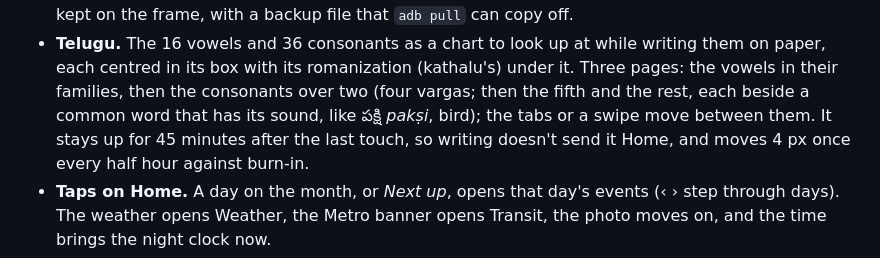
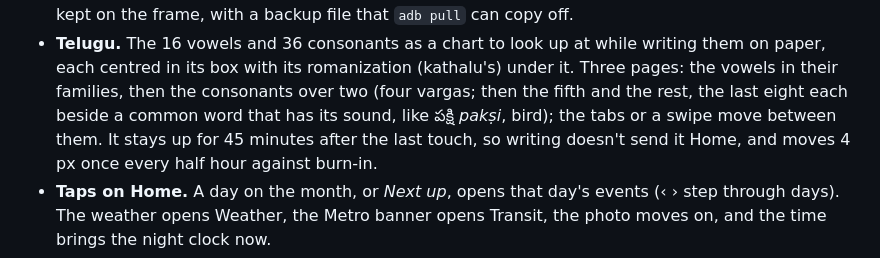
Before and after one commit to VenkatKandhipati/glance, a Markdown page: README.md, the part around one of its changes. Rendered like a GitHub page.

```diff
--- a/README.md
+++ b/README.md
@@ -56,8 +56,8 @@ keep running for weeks with nobody touching it.
 - **Telugu.** The 16 vowels and 36 consonants as a chart to look up at while writing them on
   paper, each centred in its box with its romanization (kathalu's) under it. Three pages: the
   vowels in their families, then the consonants over two (four vargas; then the fifth and the
-  rest, each beside a common word that has its sound, like పక్షి *pakṣi*, bird); the tabs or a
-  swipe move between them. It stays up for 45 minutes after the last touch, so
+  rest, the last eight each beside a common word that has its sound, like పక్షి *pakṣi*, bird);
+  the tabs or a swipe move between them. It stays up for 45 minutes after the last touch, so
   writing doesn't send it Home, and moves 4 px once every half hour against burn-in.
 - **Taps on Home.** A day on the month, or *Next up*, opens that day's events (‹ › step through
   days). The weather opens Weather, the Metro banner opens Transit, the photo moves on, and the
```
Also changed, not shown: other parts of README.md (+1 -1 lines), CHANGELOG.md (+1 -1 lines), docs/images/telugu.png, 4 other files.
